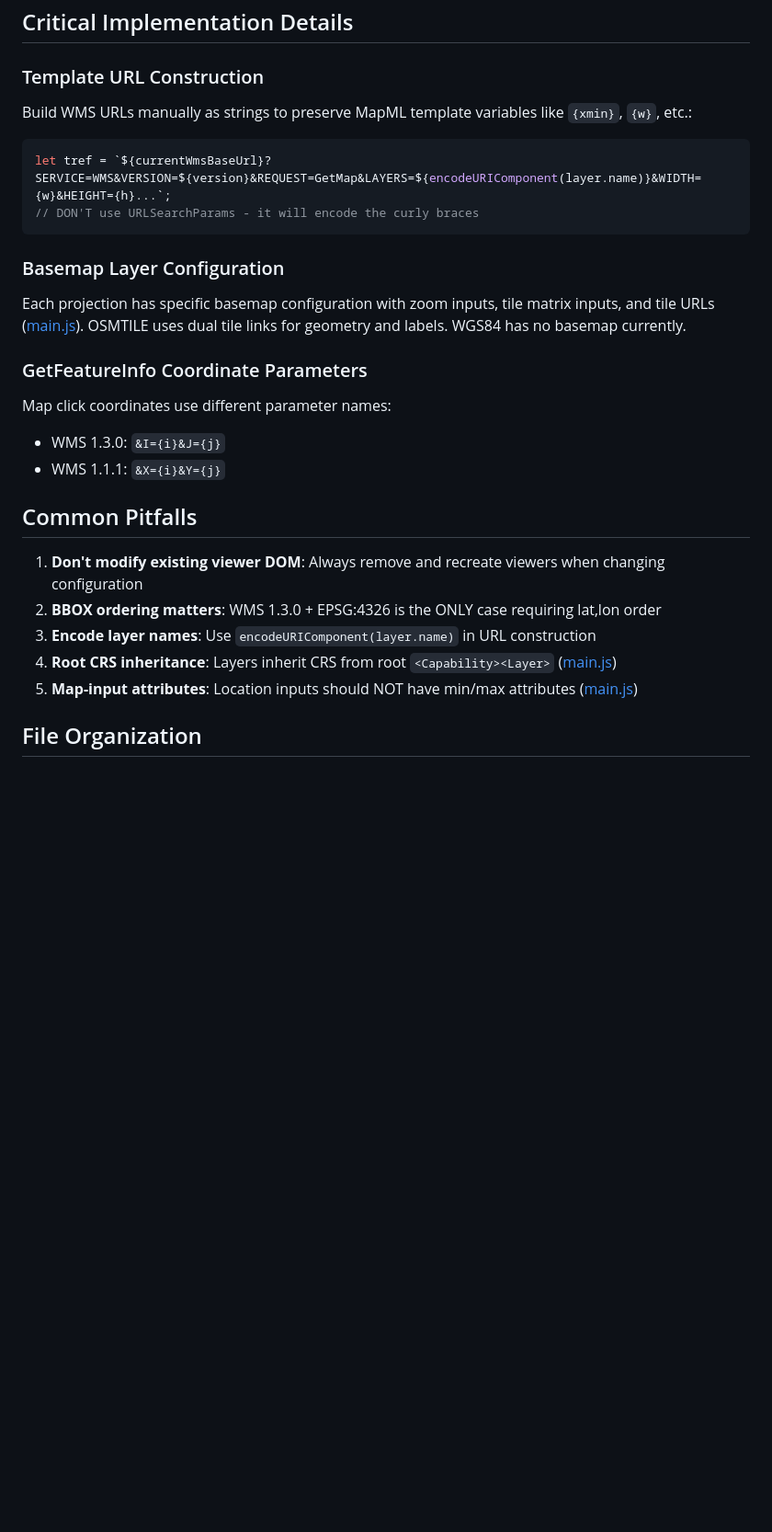
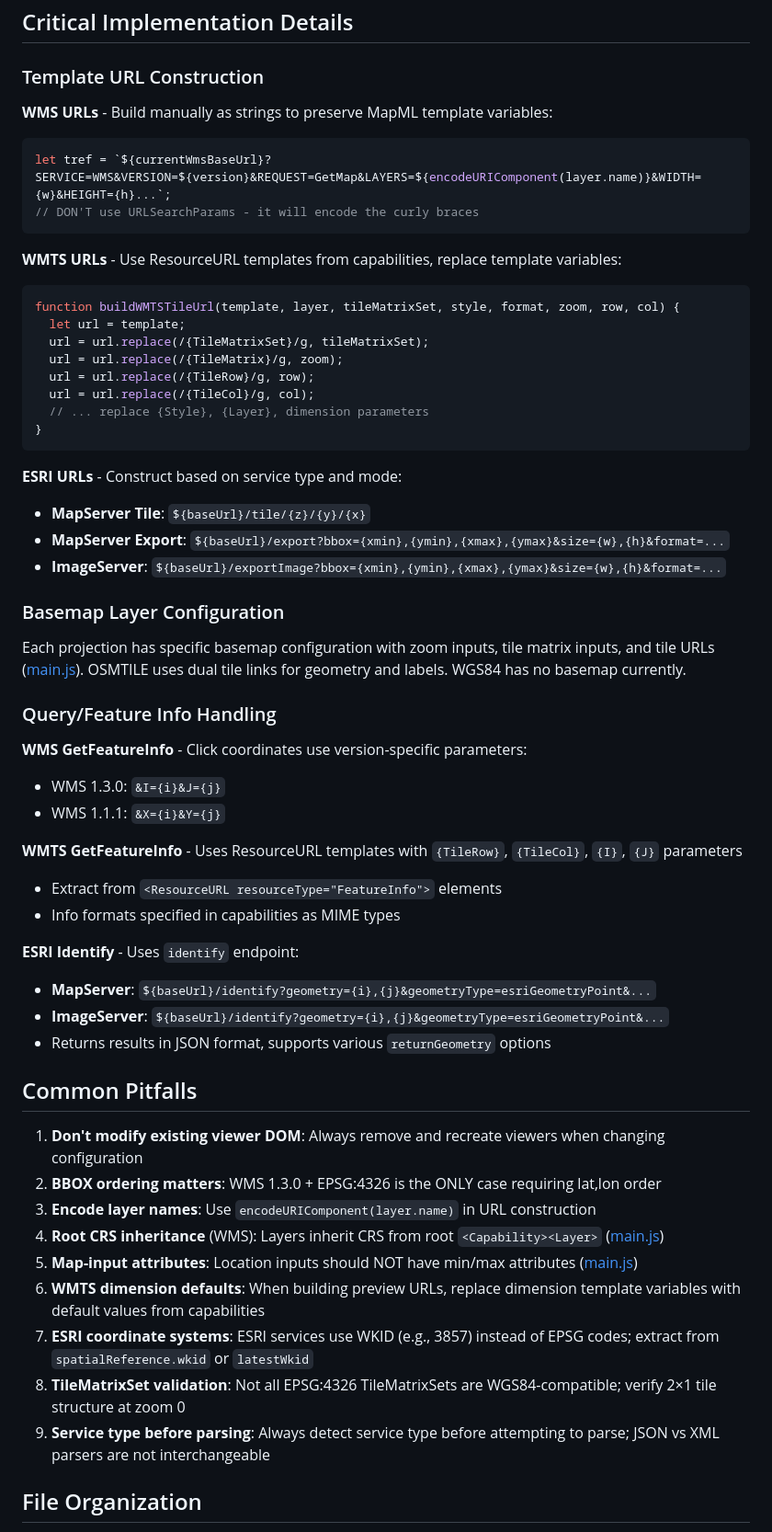
Before and after one commit to Maps4HTML/mapmlify, a Markdown page: .github/copilot-instructions.md, the part around one of its changes. Shown at 92% size. Drawn GitHub-style; blank space fills up the shorter version.

````diff
--- a/.github/copilot-instructions.md
+++ b/.github/copilot-instructions.md
@@ -91,27 +128,59 @@ Never attempt partial DOM updates to existing viewers - always rebuild.
 ## Critical Implementation Details
 
 ### Template URL Construction
-Build WMS URLs manually as strings to preserve MapML template variables like `{xmin}`, `{w}`, etc.:
+
+**WMS URLs** - Build manually as strings to preserve MapML template variables:
 ```javascript
 let tref = `${currentWmsBaseUrl}?SERVICE=WMS&VERSION=${version}&REQUEST=GetMap&LAYERS=${encodeURIComponent(layer.name)}&WIDTH={w}&HEIGHT={h}...`;
 // DON'T use URLSearchParams - it will encode the curly braces
 ```
 
+**WMTS URLs** - Use ResourceURL templates from capabilities, replace template variables:
+```javascript
+function buildWMTSTileUrl(template, layer, tileMatrixSet, style, format, zoom, row, col) {
+  let url = template;
+  url = url.replace(/{TileMatrixSet}/g, tileMatrixSet);
+  url = url.replace(/{TileMatrix}/g, zoom);
+  url = url.replace(/{TileRow}/g, row);
+  url = url.replace(/{TileCol}/g, col);
+  // ... replace {Style}, {Layer}, dimension parameters
+}
+```
+
+**ESRI URLs** - Construct based on service type and mode:
+- **MapServer Tile**: `${baseUrl}/tile/{z}/{y}/{x}`
+- **MapServer Export**: `${baseUrl}/export?bbox={xmin},{ymin},{xmax},{ymax}&size={w},{h}&format=...`
+- **ImageServer**: `${baseUrl}/exportImage?bbox={xmin},{ymin},{xmax},{ymax}&size={w},{h}&format=...`
+
 ### Basemap Layer Configuration
 Each projection has specific basemap configuration with zoom inputs, tile matrix inputs, and tile URLs ([main.js](../src/script/main.js#L640-L764)). OSMTILE uses dual tile links for geometry and labels. WGS84 has no basemap currently.
 
-### GetFeatureInfo Coordinate Parameters
-Map click coordinates use different parameter names:
+### Query/Feature Info Handling
+
+**WMS GetFeatureInfo** - Click coordinates use version-specific parameters:
 - WMS 1.3.0: `&I={i}&J={j}`
 - WMS 1.1.1: `&X={i}&Y={j}`
+
+**WMTS GetFeatureInfo** - Uses ResourceURL templates with `{TileRow}`, `{TileCol}`, `{I}`, `{J}` parameters
+- Extract from `<ResourceURL resourceType="FeatureInfo">` elements
+- Info formats specified in capabilities as MIME types
+
+**ESRI Identify** - Uses `identify` endpoint:
+- **MapServer**: `${baseUrl}/identify?geometry={i},{j}&geometryType=esriGeometryPoint&...`
+- **ImageServer**: `${baseUrl}/identify?geometry={i},{j}&geometryType=esriGeometryPoint&...`
+- Returns results in JSON format, supports various `returnGeometry` options
 
 ## Common Pitfalls
 
 1. **Don't modify existing viewer DOM**: Always remove and recreate viewers when changing configuration
 2. **BBOX ordering matters**: WMS 1.3.0 + EPSG:4326 is the ONLY case requiring lat,lon order
 3. **Encode layer names**: Use `encodeURIComponent(layer.name)` in URL construction
-4. **Root CRS inheritance**: Layers inherit CRS from root `<Capability><Layer>` ([main.js](../src/script/main.js#L148-L153))
+4. **Root CRS inheritance** (WMS): Layers inherit CRS from root `<Capability><Layer>` ([main.js](../src/script/main.js#L148-L153))
 5. **Map-input attributes**: Location inputs should NOT have min/max attributes ([main.js](../src/script/main.js#L863-L870))
+6. **WMTS dimension defaults**: When building preview URLs, replace dimension template variables with default values from capabilities
+7. **ESRI coordinate systems**: ESRI services use WKID (e.g., 3857) instead of EPSG codes; extract from `spatialReference.wkid` or `latestWkid`
+8. **TileMatrixSet validation**: Not all EPSG:4326 TileMatrixSets are WGS84-compatible; verify 2×1 tile structure at zoom 0
+9. **Service type before parsing**: Always detect service type before attempting to parse; JSON vs XML parsers are not interchangeable
 
 ## File Organization
 - [src/index.html](../src/index.html): Entry point with MapML polyfill import
````
Also changed, not shown: other parts of .github/copilot-instructions.md (+45 -8 lines).
